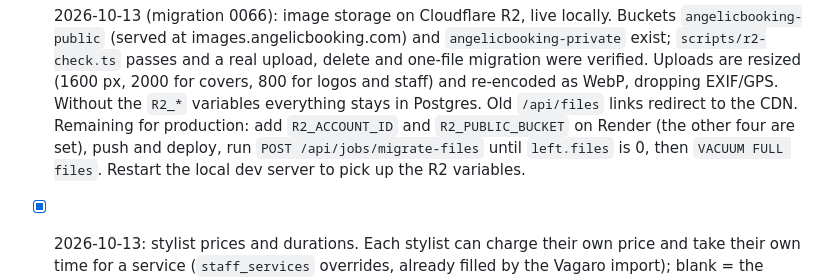
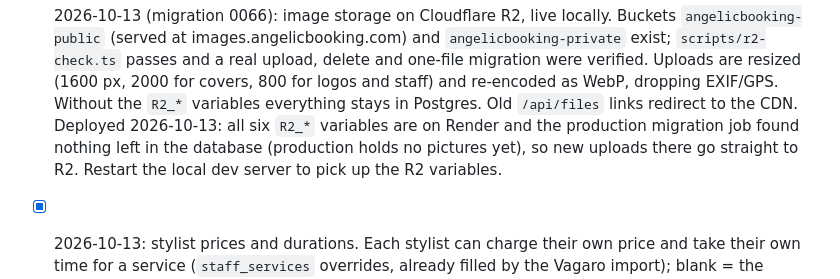
Before and after one commit to feelosophy13/angelicbooking, a Markdown page: TODO.md, the part around the change. Drawn GitHub-style.

Commit message:
TODO: R2 deployed, nothing to migrate in production
Co-Authored-By: Claude Sonnet 5.5 <noreply@anthropic.com>

```diff
--- a/TODO.md
+++ b/TODO.md
@@ -205,9 +205,9 @@ Operational detail (ids, commands, env names) lives in `docs-ops.md`; product pl
       (served at images.angelicbooking.com) and `angelicbooking-private` exist; `scripts/r2-check.ts` passes and a real
       upload, delete and one-file migration were verified. Uploads are resized (1600 px, 2000 for covers, 800 for
       logos and staff) and re-encoded as WebP, dropping EXIF/GPS. Without the `R2_*` variables everything stays in
-      Postgres. Old `/api/files` links redirect to the CDN. Remaining for production: add `R2_ACCOUNT_ID` and
-      `R2_PUBLIC_BUCKET` on Render (the other four are set), push and deploy, run `POST /api/jobs/migrate-files`
-      until `left.files` is 0, then `VACUUM FULL files`. Restart the local dev server to pick up the R2 variables.
+      Postgres. Old `/api/files` links redirect to the CDN. Deployed 2026-10-13: all six `R2_*` variables are on Render and the
+      production migration job found nothing left in the database (production holds no pictures yet), so new uploads there
+      go straight to R2. Restart the local dev server to pick up the R2 variables.
 - [x] 2026-10-13: stylist prices and durations. Each stylist can charge their own price and take their own time
       for a service (`staff_services` overrides, already filled by the Vagaro import); blank = the service's own.
       Fixed: saving a stylist's Services tab used to delete every override (it now keeps them, and a value equal to
```
